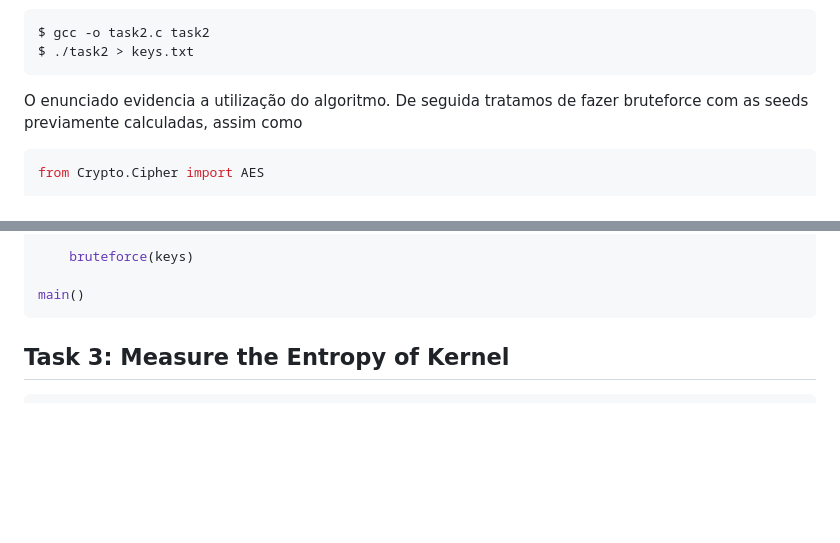
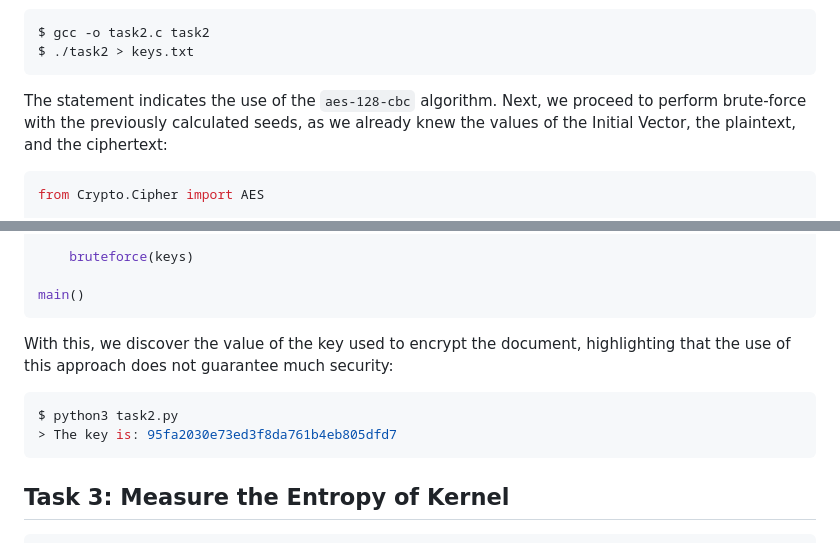
Before and after one commit to Fabio-A-Sa/Y4S2-SegurancaSistemasInformaticos, a Markdown page: Labs/3 - Pseudo Random.md, 2 parts joined by grey strips. Drawn GitHub-style; blank space fills up the shorter version.

Commit message:
Lab 3 - Task 2

````diff
--- a/Labs/3 - Pseudo Random.md
+++ b/Labs/3 - Pseudo Random.md
@@ -73,7 +73,7 @@ $ gcc -o task2.c task2
 $ ./task2 > keys.txt
 ```
 
-O enunciado evidencia a utilização do algoritmo. De seguida tratamos de fazer bruteforce com as seeds previamente calculadas, assim como
+The statement indicates the use of the `aes-128-cbc` algorithm. Next, we proceed to perform brute-force with the previously calculated seeds, as we already knew the values of the Initial Vector, the plaintext, and the ciphertext:
 
 ```python
 from Crypto.Cipher import AES
@@ -104,7 +104,12 @@ def main():
 main()
 ```
 
+With this, we discover the value of the key used to encrypt the document, highlighting that the use of this approach does not guarantee much security:
 
+```bash
+$ python3 task2.py
+> The key is: 95fa2030e73ed3f8da761b4eb805dfd7
+```
 
 ## Task 3: Measure the Entropy of Kernel
 
````
